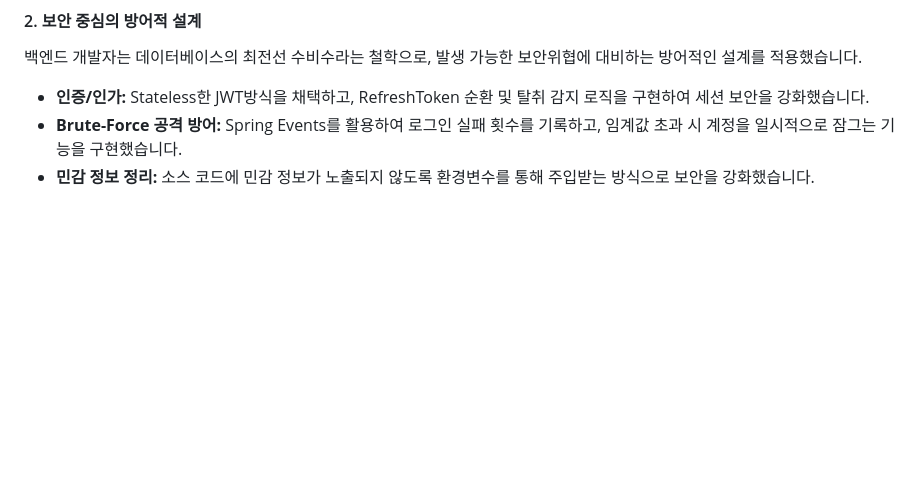
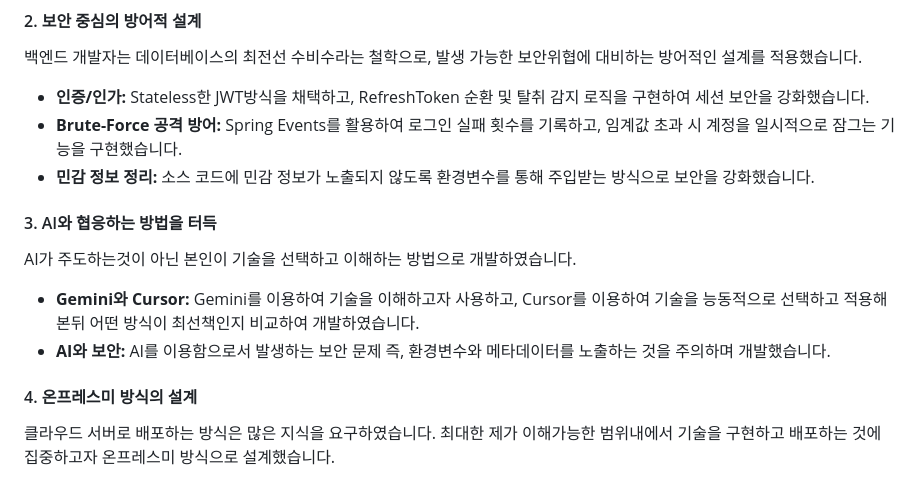
Before and after one commit to myuyoung/RentCarService, a Markdown page: README.md, the part around the change. Drawn GitHub-style; blank space fills up the shorter version.

Commit message:
Update README.md
2025-08-25

```diff
--- a/README.md
+++ b/README.md
@@ -92,3 +92,12 @@
 - **인증/인가:** Stateless한 JWT방식을 채택하고, RefreshToken 순환 및 탈취 감지 로직을 구현하여 세션 보안을 강화했습니다.
 - **Brute-Force 공격 방어:** Spring Events를 활용하여 로그인 실패 횟수를 기록하고, 임계값 초과 시 계정을 일시적으로 잠그는 기능을 구현했습니다.
 - **민감 정보 정리:** 소스 코드에 민감 정보가 노출되지 않도록 환경변수를 통해 주입받는 방식으로 보안을 강화했습니다.
+
+#### 3. AI와 협응하는 방법을 터득
+AI가 주도하는것이 아닌 본인이 기술을 선택하고 이해하는 방법으로 개발하였습니다.
+
+- **Gemini와 Cursor:** Gemini를 이용하여 기술을 이해하고자 사용하고, Cursor를 이용하여 기술을 능동적으로 선택하고 적용해본뒤 어떤 방식이 최선책인지 비교하여 개발하였습니다.
+- **AI와 보안:** AI를 이용함으로서 발생하는 보안 문제 즉, 환경변수와 메타데이터를 노출하는 것을 주의하며 개발했습니다.
+
+#### 4. 온프레스미 방식의 설계
+클라우드 서버로 배포하는 방식은 많은 지식을 요구하였습니다. 최대한 제가 이해가능한 범위내에서 기술을 구현하고 배포하는 것에 집중하고자 온프레스미 방식으로 설계했습니다.
```
